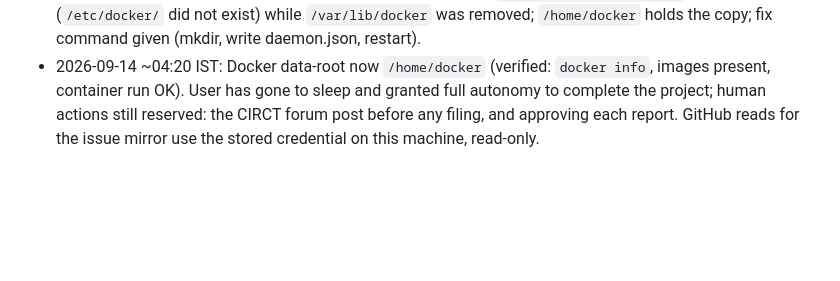
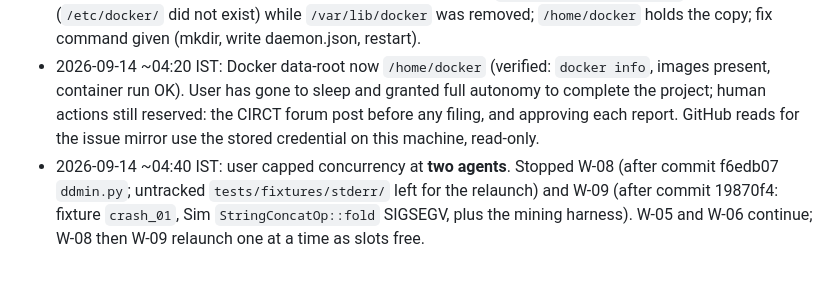
Before and after one commit to DevAbhinav-23/CHIA_Hackathon_2k26, a Markdown page: docs/HANDOFF.md, the part around the change. Rendered like a GitHub page; blank space fills up the shorter version.

Commit message:
bugloop: handoff: two-agent cap; W-08/W-09 paused

```diff
--- a/docs/HANDOFF.md
+++ b/docs/HANDOFF.md
@@ -104,3 +104,4 @@ All five design documents are **Approved** (`design/00-README.md` sign-off recor
 - 2026-09-14: **W-01/W-02/W-03 done**: contract package 2.0 frozen at tag `contract-2.0` (commit 50dcba2), 30 T0 tests green, pushed. Implementation errata recorded in LLD §16 and test plan §16.7. Running: W-05 corpus builder, W-06 store/budget/ledger, W-08 probe path + core helpers, W-09 crash fixtures. Docker data-root move to `/home/docker` in the user's hands (script given; their first attempt stalled before the stop command).
 - 2026-09-14 ~03:00 IST: all four in-flight agents (W-05/06/08/09) were killed by the account's session rate limit before committing (W-05 left a partial untracked `corpus.py`); relaunched after the 04:00 reset with incremental-commit instructions. Docker: the user's move left `/etc/docker/daemon.json` unwritten (`/etc/docker/` did not exist) while `/var/lib/docker` was removed; `/home/docker` holds the copy; fix command given (mkdir, write daemon.json, restart).
 - 2026-09-14 ~04:20 IST: Docker data-root now `/home/docker` (verified: `docker info`, images present, container run OK). User has gone to sleep and granted full autonomy to complete the project; human actions still reserved: the CIRCT forum post before any filing, and approving each report. GitHub reads for the issue mirror use the stored credential on this machine, read-only.
+- 2026-09-14 ~04:40 IST: user capped concurrency at **two agents**. Stopped W-08 (after commit f6edb07 `ddmin.py`; untracked `tests/fixtures/stderr/` left for the relaunch) and W-09 (after commit 19870f4: fixture `crash_01`, Sim `StringConcatOp::fold` SIGSEGV, plus the mining harness). W-05 and W-06 continue; W-08 then W-09 relaunch one at a time as slots free.
```
